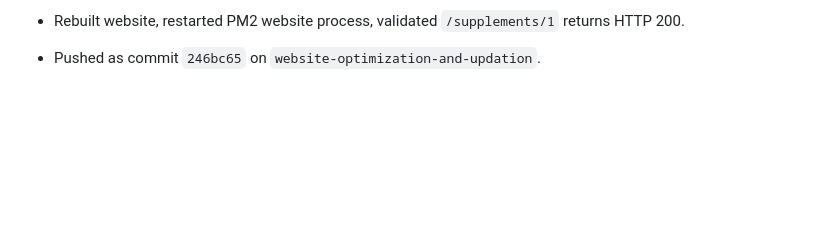
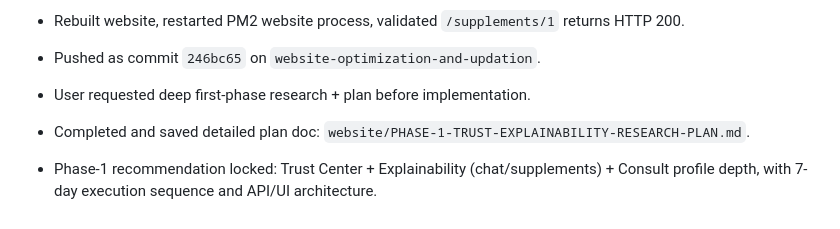
Before and after one commit to pankaj-mahaur/openclaw-workspace, a Markdown page: memory/2026-02-28.md, the part around the change. Drawn GitHub-style; blank space fills up the shorter version.

Commit message:
chore(memory): log phase1 trust-explainability research plan

```diff
--- a/memory/2026-02-28.md
+++ b/memory/2026-02-28.md
@@ -66,3 +66,7 @@
 - Updated supplements listing to link each product to its PDP and added full provider/INR/cart/checkout flow on the detail page.
 - Rebuilt website, restarted PM2 website process, validated `/supplements/1` returns HTTP 200.
 - Pushed as commit `246bc65` on `website-optimization-and-updation`.
+
+- User requested deep first-phase research + plan before implementation.
+- Completed and saved detailed plan doc: `website/PHASE-1-TRUST-EXPLAINABILITY-RESEARCH-PLAN.md`.
+- Phase-1 recommendation locked: Trust Center + Explainability (chat/supplements) + Consult profile depth, with 7-day execution sequence and API/UI architecture.
```
